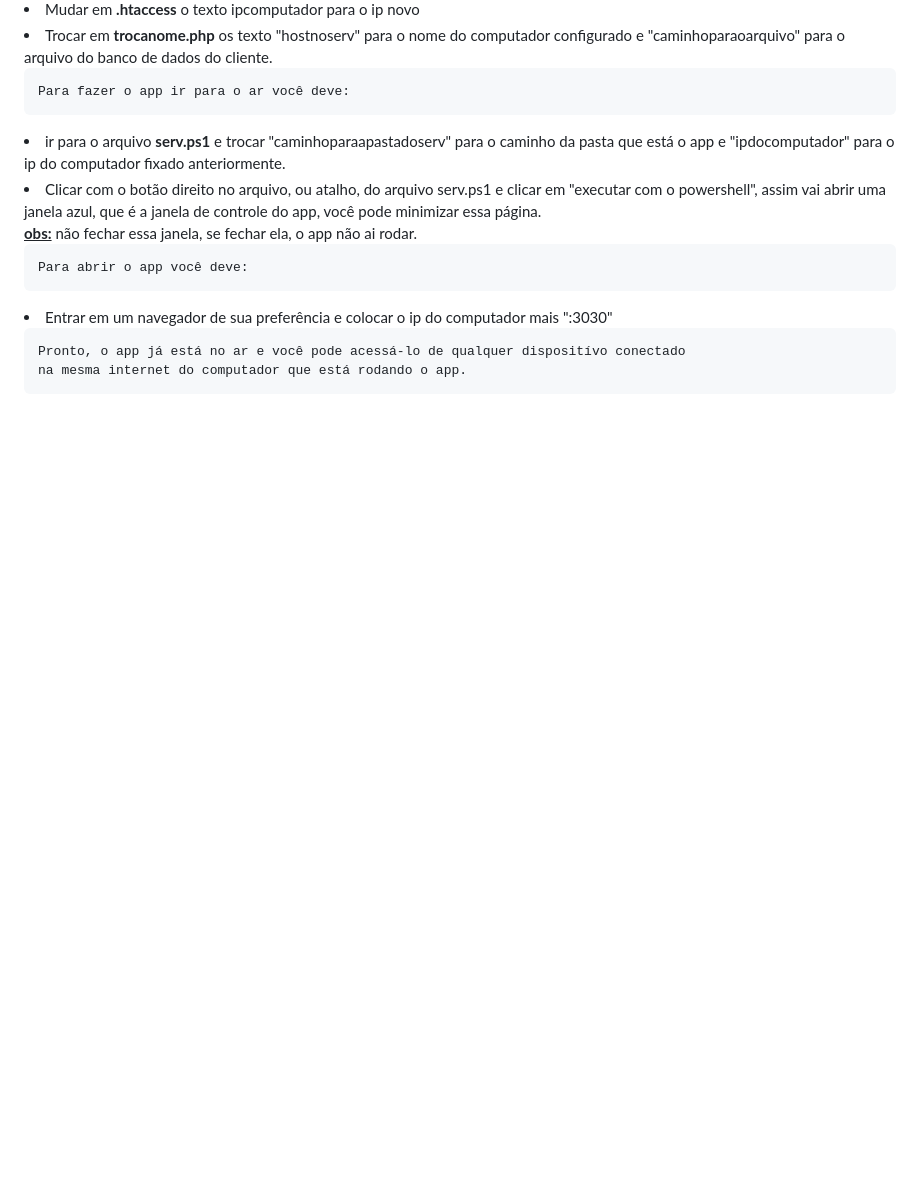
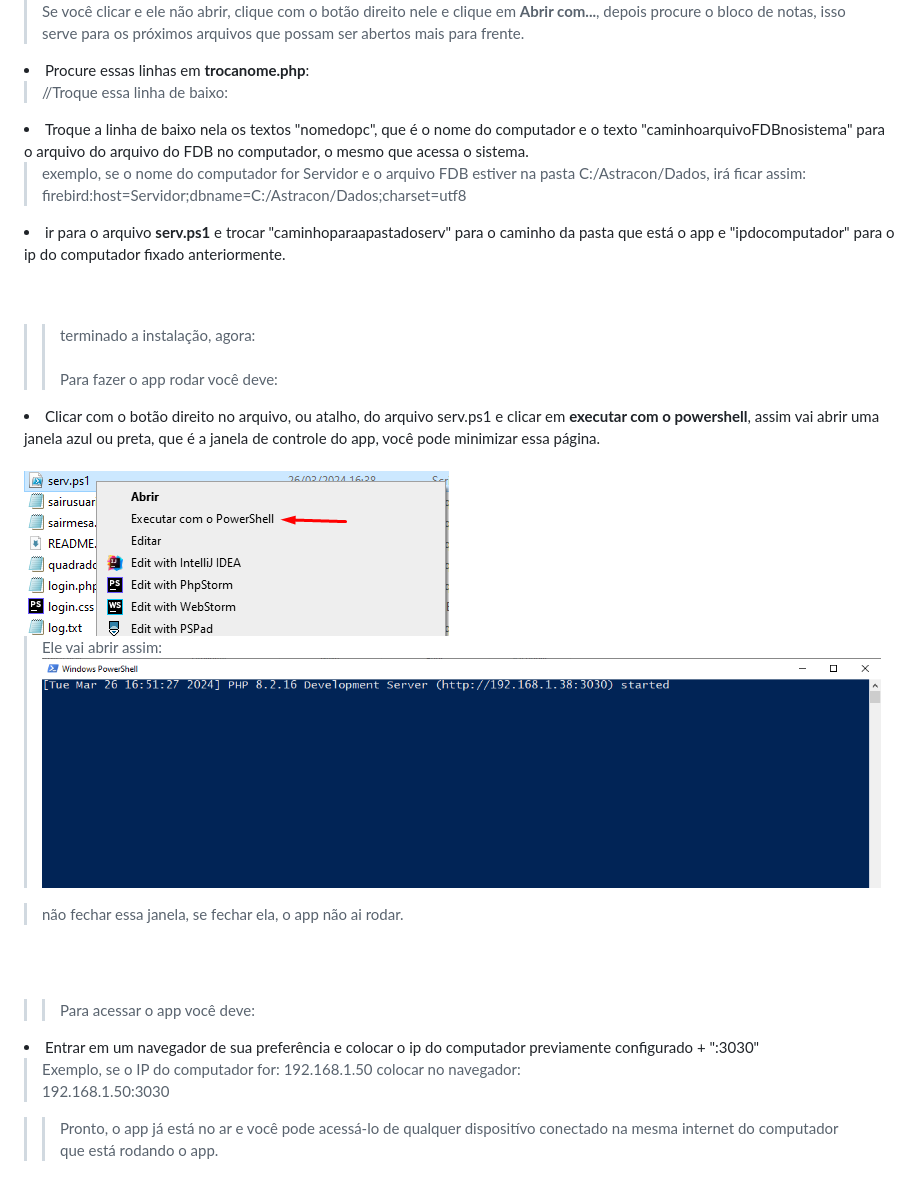
Before and after one commit to guiguitatu/App-garcon, a Markdown page: README.md, the part around the change printed below. Rendered like a GitHub page; pictures changed too: imgs/Readme/abrirpower.png (added), imgs/Readme/power.png (added); blank space fills up the shorter version.

Commit message:
README atualizado para a instalação do app no servidor do cliente

```diff
--- a/README.md
+++ b/README.md
@@ -19,15 +30,32 @@ Clique em abrir.</li>
 
-<li> Mudar em <b>.htaccess</b> o texto ipcomputador para o ip novo</li>
-<li> Trocar em <b>trocanome.php</b> os texto "hostnoserv" para o nome do computador configurado e "caminhoparaoarquivo" para o arquivo do banco de dados do cliente.</li>
+>Se você clicar e ele não abrir, clique com o botão direito nele e clique em <b>Abrir com...</b>, depois procure o bloco de notas, isso serve para os próximos arquivos que possam ser abertos mais para frente.
+<li> Procure essas linhas em <b>trocanome.php</b>:
 
-    Para fazer o app ir para o ar você deve:
+>//Troque essa linha de baixo:
+
+<li> Troque a linha de baixo nela os textos "nomedopc", que é o nome do computador e o texto "caminhoarquivoFDBnosistema" para o arquivo do arquivo do FDB no computador, o mesmo que acessa o sistema.</li>
+
+> exemplo, se o nome do computador for Servidor e o arquivo FDB estiver na pasta C:/Astracon/Dados, irá ficar assim: <br> firebird:host=Servidor;dbname=C:/Astracon/Dados;charset=utf8
 
 <li> ir para o arquivo <b>serv.ps1</b> e trocar "caminhoparaapastadoserv" para o caminho da pasta que está o app e "ipdocomputador" para o ip do computador fixado anteriormente.</li>
-<li> Clicar com o botão direito no arquivo, ou atalho, do arquivo serv.ps1 e clicar em "executar com o powershell", assim vai abrir uma janela azul, que é a janela de controle do app, você pode minimizar essa página.</li>
-<u><b>obs:</b></u> não fechar essa janela, se fechar ela, o app não ai rodar.
 
-    Para abrir o app você deve:
-<li>Entrar em um navegador de sua preferência e colocar o ip do computador mais ":3030"</li>
+<br><br>
 
-    Pronto, o app já está no ar e você pode acessá-lo de qualquer dispositívo conectado
+ >>    terminado a instalação, agora: <br><br>Para fazer o app rodar você deve:
+
+<li> Clicar com o botão direito no arquivo, ou atalho, do arquivo serv.ps1 e clicar em <b>executar com o powershell</b>, assim vai abrir uma janela azul ou preta, que é a janela de controle do app, você pode minimizar essa página.</li><br>
+<img src="./imgs/Readme/abrirpower.png">
+
+> Ele vai abrir assim: <br> <img src="./imgs/Readme/power.png">
+
+>não fechar essa janela, se fechar ela, o app não ai rodar.
+
+<br><br>
+
+>>    Para acessar o app você deve:
+<li>Entrar em um navegador de sua preferência e colocar o ip do computador previamente configurado + ":3030"</li>
+
+>Exemplo, se o IP do computador for: 192.168.1.50 colocar no navegador: <br> 192.168.1.50:3030
+
+>>  Pronto, o app já está no ar e você pode acessá-lo de qualquer dispositívo conectado
     na mesma internet do computador que está rodando o app.
```
Also changed, not shown: other parts of README.md (+16 -5 lines), imgs/Readme/cmd2.png, imgs/Readme/ip42.png (added), imgs/Readme/ok.png (added), 3 other files.
